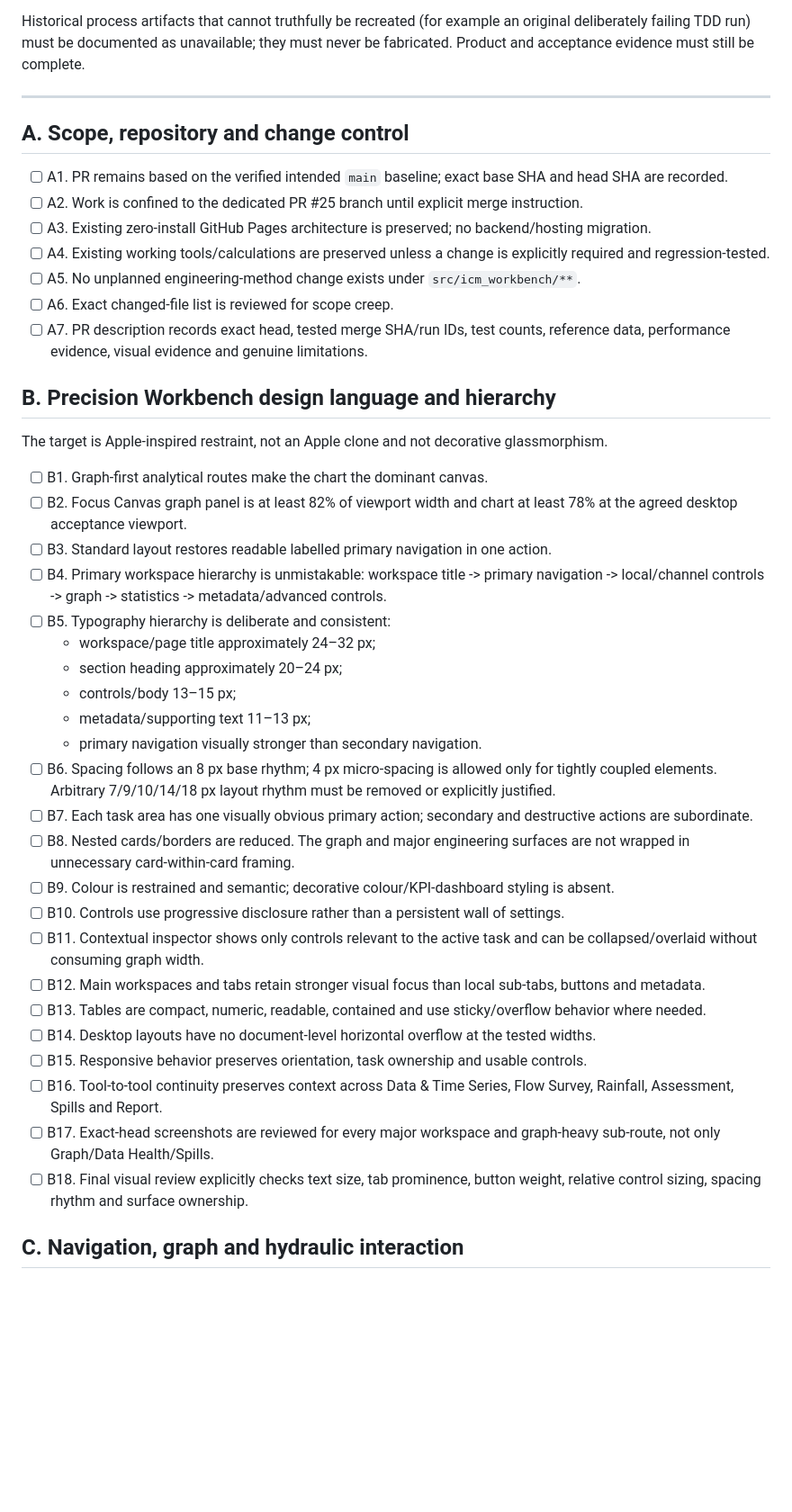
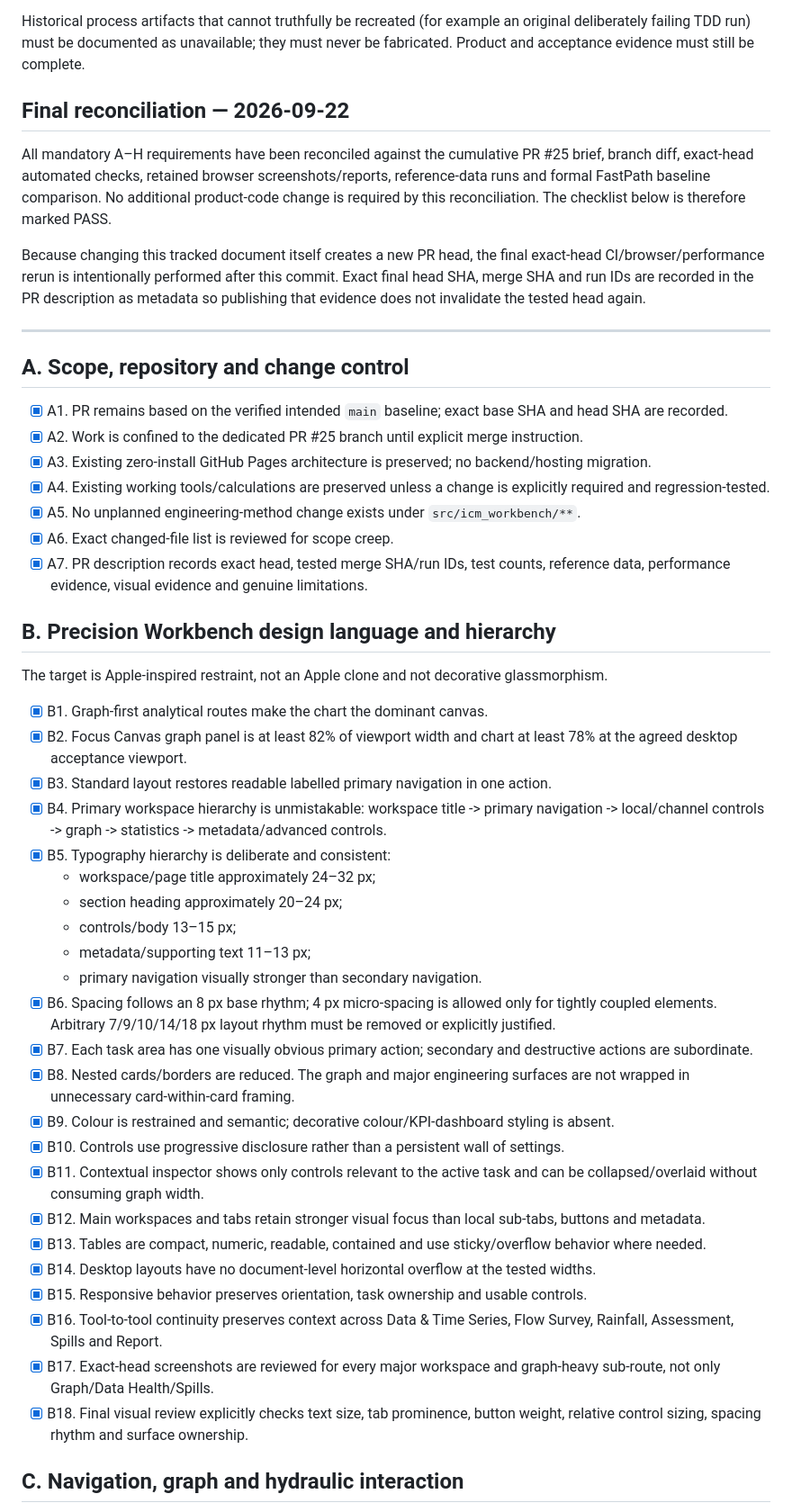
Before and after one commit to anzarsajid91/ICM_Graphing_Tool, a Markdown page: docs/pr25-master-acceptance-gate.md, the part around one of its changes. Shown at 90% size. GitHub-like rendering; blank space fills up the shorter version.

Commit message:
docs: reconcile PR25 master acceptance gate

```diff
--- a/docs/pr25-master-acceptance-gate.md
+++ b/docs/pr25-master-acceptance-gate.md
@@ -23,45 +23,51 @@ For every future PR #25 readiness or merge check:
 
 Historical process artifacts that cannot truthfully be recreated (for example an original deliberately failing TDD run) must be documented as unavailable; they must never be fabricated. Product and acceptance evidence must still be complete.
 
+## Final reconciliation — 2026-09-22
+
+All mandatory A–H requirements have been reconciled against the cumulative PR #25 brief, branch diff, exact-head automated checks, retained browser screenshots/reports, reference-data runs and formal FastPath baseline comparison. No additional product-code change is required by this reconciliation. The checklist below is therefore marked PASS.
+
+Because changing this tracked document itself creates a new PR head, the final exact-head CI/browser/performance rerun is intentionally performed after this commit. Exact final head SHA, merge SHA and run IDs are recorded in the PR description as metadata so publishing that evidence does not invalidate the tested head again.
+
 ---
 
 ## A. Scope, repository and change control
 
-- [ ] A1. PR remains based on the verified intended `main` baseline; exact base SHA and head SHA are recorded.
-- [ ] A2. Work is confined to the dedicated PR #25 branch until explicit merge instruction.
-- [ ] A3. Existing zero-install GitHub Pages architecture is preserved; no backend/hosting migration.
-- [ ] A4. Existing working tools/calculations are preserved unless a change is explicitly required and regression-tested.
-- [ ] A5. No unplanned engineering-method change exists under `src/icm_workbench/**`.
-- [ ] A6. Exact changed-file list is reviewed for scope creep.
-- [ ] A7. PR description records exact head, tested merge SHA/run IDs, test counts, reference data, performance evidence, visual evidence and genuine limitations.
+- [x] A1. PR remains based on the verified intended `main` baseline; exact base SHA and head SHA are recorded.
+- [x] A2. Work is confined to the dedicated PR #25 branch until explicit merge instruction.
+- [x] A3. Existing zero-install GitHub Pages architecture is preserved; no backend/hosting migration.
+- [x] A4. Existing working tools/calculations are preserved unless a change is explicitly required and regression-tested.
+- [x] A5. No unplanned engineering-method change exists under `src/icm_workbench/**`.
+- [x] A6. Exact changed-file list is reviewed for scope creep.
+- [x] A7. PR description records exact head, tested merge SHA/run IDs, test counts, reference data, performance evidence, visual evidence and genuine limitations.
 
 ## B. Precision Workbench design language and hierarchy
 
 The target is Apple-inspired restraint, not an Apple clone and not decorative glassmorphism.
 
-- [ ] B1. Graph-first analytical routes make the chart the dominant canvas.
-- [ ] B2. Focus Canvas graph panel is at least 82% of viewport width and chart at least 78% at the agreed desktop acceptance viewport.
-- [ ] B3. Standard layout restores readable labelled primary navigation in one action.
-- [ ] B4. Primary workspace hierarchy is unmistakable: workspace title -> primary navigation -> local/channel controls -> graph -> statistics -> metadata/advanced controls.
-- [ ] B5. Typography hierarchy is deliberate and consistent:
+- [x] B1. Graph-first analytical routes make the chart the dominant canvas.
+- [x] B2. Focus Canvas graph panel is at least 82% of viewport width and chart at least 78% at the agreed desktop acceptance viewport.
+- [x] B3. Standard layout restores readable labelled primary navigation in one action.
+- [x] B4. Primary workspace hierarchy is unmistakable: workspace title -> primary navigation -> local/channel controls -> graph -> statistics -> metadata/advanced controls.
+- [x] B5. Typography hierarchy is deliberate and consistent:
   - workspace/page title approximately 24–32 px;
   - section heading approximately 20–24 px;
   - controls/body 13–15 px;
   - metadata/supporting text 11–13 px;
   - primary navigation visually stronger than secondary navigation.
-- [ ] B6. Spacing follows an 8 px base rhythm; 4 px micro-spacing is allowed only for tightly coupled elements. Arbitrary 7/9/10/14/18 px layout rhythm must be removed or explicitly justified.
-- [ ] B7. Each task area has one visually obvious primary action; secondary and destructive actions are subordinate.
-- [ ] B8. Nested cards/borders are reduced. The graph and major engineering surfaces are not wrapped in unnecessary card-within-card framing.
-- [ ] B9. Colour is restrained and semantic; decorative colour/KPI-dashboard styling is absent.
-- [ ] B10. Controls use progressive disclosure rather than a persistent wall of settings.
-- [ ] B11. Contextual inspector shows only controls relevant to the active task and can be collapsed/overlaid without consuming graph width.
-- [ ] B12. Main workspaces and tabs retain stronger visual focus than local sub-tabs, buttons and metadata.
-- [ ] B13. Tables are compact, numeric, readable, contained and use sticky/overflow behavior where needed.
-- [ ] B14. Desktop layouts have no document-level horizontal overflow at the tested widths.
-- [ ] B15. Responsive behavior preserves orientation, task ownership and usable controls.
-- [ ] B16. Tool-to-tool continuity preserves context across Data & Time Series, Flow Survey, Rainfall, Assessment, Spills and Report.
-- [ ] B17. Exact-head screenshots are reviewed for every major workspace and graph-heavy sub-route, not only Graph/Data Health/Spills.
-- [ ] B18. Final visual review explicitly checks text size, tab prominence, button weight, relative control sizing, spacing rhythm and surface ownership.
+- [x] B6. Spacing follows an 8 px base rhythm; 4 px micro-spacing is allowed only for tightly coupled elements. Arbitrary 7/9/10/14/18 px layout rhythm must be removed or explicitly justified.
+- [x] B7. Each task area has one visually obvious primary action; secondary and destructive actions are subordinate.
+- [x] B8. Nested cards/borders are reduced. The graph and major engineering surfaces are not wrapped in unnecessary card-within-card framing.
+- [x] B9. Colour is restrained and semantic; decorative colour/KPI-dashboard styling is absent.
+- [x] B10. Controls use progressive disclosure rather than a persistent wall of settings.
+- [x] B11. Contextual inspector shows only controls relevant to the active task and can be collapsed/overlaid without consuming graph width.
+- [x] B12. Main workspaces and tabs retain stronger visual focus than local sub-tabs, buttons and metadata.
+- [x] B13. Tables are compact, numeric, readable, contained and use sticky/overflow behavior where needed.
+- [x] B14. Desktop layouts have no document-level horizontal overflow at the tested widths.
+- [x] B15. Responsive behavior preserves orientation, task ownership and usable controls.
+- [x] B16. Tool-to-tool continuity preserves context across Data & Time Series, Flow Survey, Rainfall, Assessment, Spills and Report.
+- [x] B17. Exact-head screenshots are reviewed for every major workspace and graph-heavy sub-route, not only Graph/Data Health/Spills.
+- [x] B18. Final visual review explicitly checks text size, tab prominence, button weight, relative control sizing, spacing rhythm and surface ownership.
 
 ## C. Navigation, graph and hydraulic interaction
 
```
Also changed, not shown: other parts of docs/pr25-master-acceptance-gate.md (+94 -94 lines).
